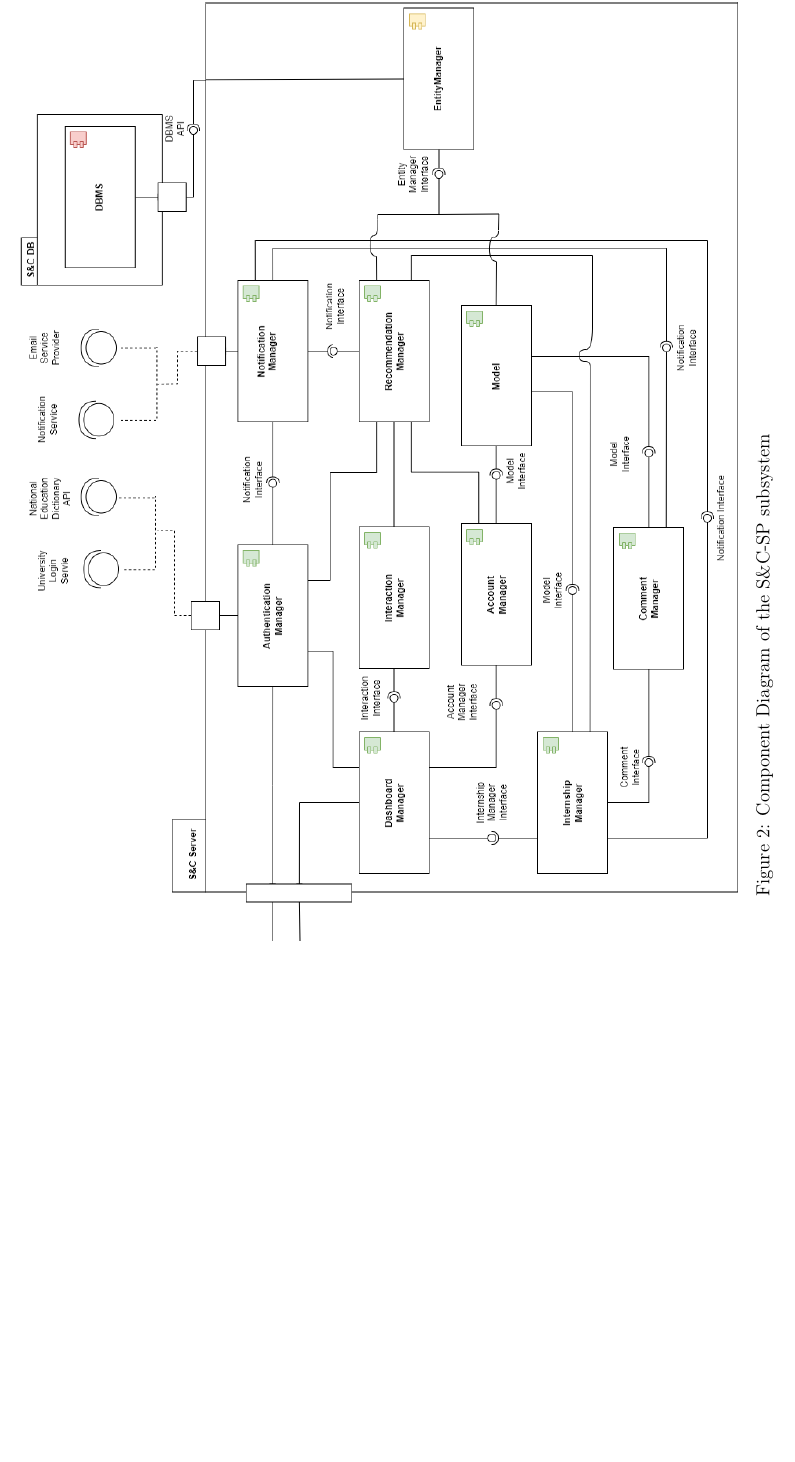
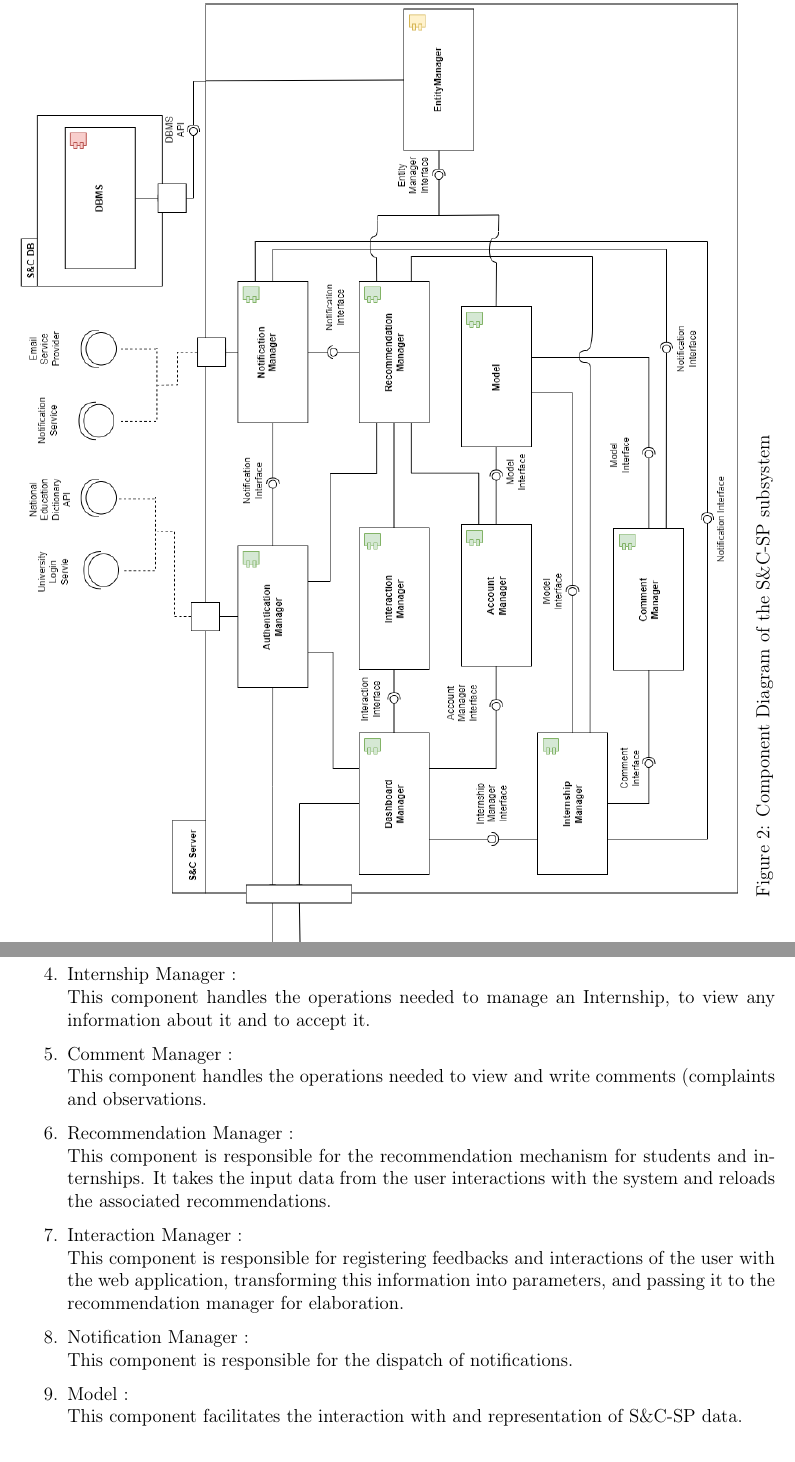
Before and after one commit to alesalv0/RattiSalvatoreYalcin, a LaTeX document (DD.tex): part of page 5 of 7 before the commit and two parts of pages 5 and 6 of 8 after it, the two joined at a grey line, cut so that both start at the same text, the shorter picture padded with empty space. Compiled offline with pdfLaTeX.

Commit message:
Updates from Overleaf

```diff
--- a/DD.tex
+++ b/DD.tex
@@ -148,3 +157,16 @@ The S\&CSP subsystem implements S\&C's logic. It provides all the system's featu
+    \item {Internship Manager} :
+    \\This component handles the operations needed to manage an Internship, to view any information about it and to accept it.
+    \item {Comment Manager} :
+    \\This component handles the operations needed to view and write comments (complaints and observations.
+    \item {Recommendation Manager} :
+    \\This component is responsible for the recommendation mechanism for students and internships. It takes the input data from the user interactions with the system and reloads the associated recommendations.
+    \item {Interaction Manager} :
+    \\This component is responsible for registering feedbacks and interactions of the user with the web application, transforming this information into parameters, and passing it to the recommendation manager for elaboration.
+    \item {Notification Manager} :
+    \\This component is responsible for the dispatch of notifications.
+    \item {Model} :
+    \\This component facilitates the interaction with and representation of S\&C-SP data.
+\end{enumerate}
 \subsection{Deployment View}
 We adopted a 3-tier architecture hosted on cloud infrastructure, designed to optimize performance and scalability while reducing costs.
 
```
Also changed, not shown: DD.tex (11 more changed lines).
